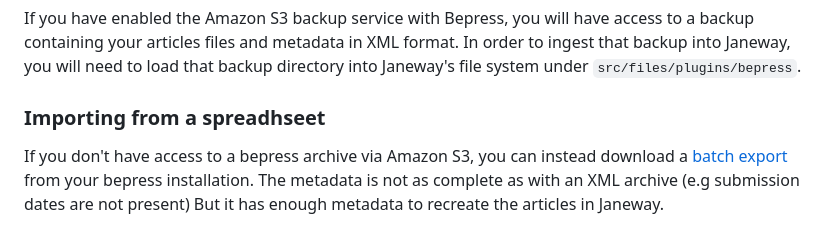
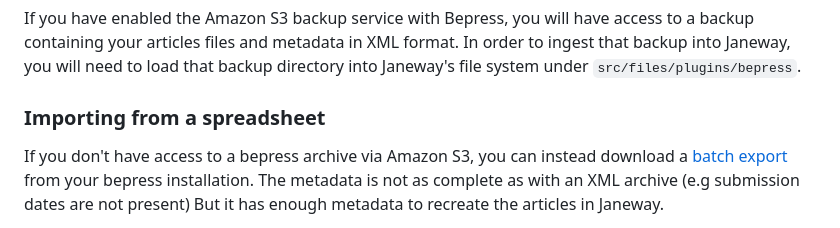
Before and after one commit to openlibhums/bepress, a Markdown page: README.md, the part around the change. Drawn GitHub-style.

Commit message:
Update README.md
fixing minor typo

```diff
--- a/README.md
+++ b/README.md
@@ -19,7 +19,7 @@ Bepress offers various mechanisms for exporting your metadata:
 ### Importing from an Amazon S3 backup
 If you have enabled the Amazon S3 backup service with Bepress, you will have access to a backup containing your articles files and metadata in XML format. In order to ingest that backup into Janeway, you will need to load that backup directory into Janeway's file system under `src/files/plugins/bepress`.
 
-### Importing from a spreadhseet
+### Importing from a spreadsheet
 If you don't have access to a bepress archive via Amazon S3, you can instead download a [batch export](https://bepress.com/reference_guide_dc/batch-upload-export-revise/) from your bepress installation.
 The metadata is not as complete as with an XML archive (e.g submission dates are not present) But it has enough metadata to recreate the articles in Janeway.
 
```
